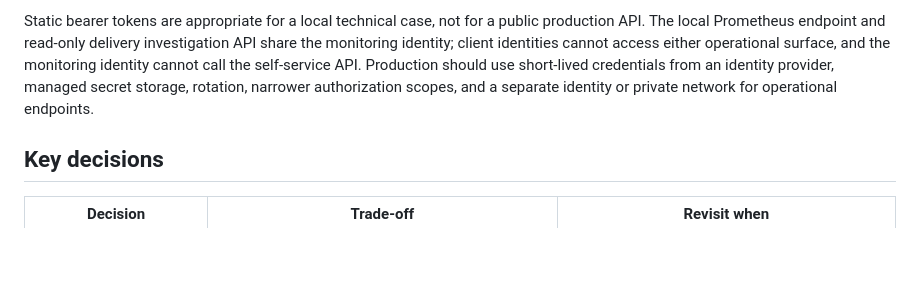
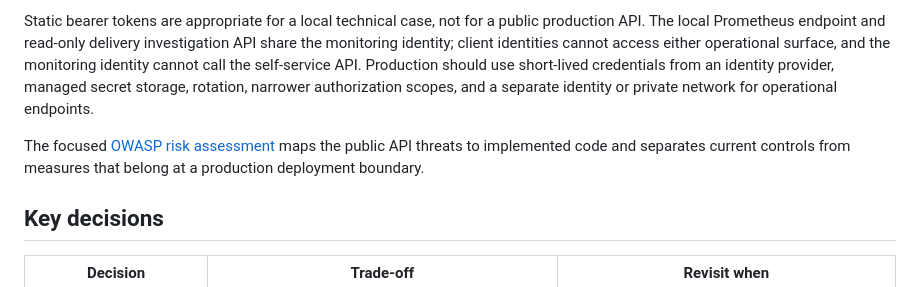
Before and after one commit to agnunezv/cobre-notifications-case, a Markdown page: docs/architecture-baseline.md, the part around the change. Drawn GitHub-style; blank space fills up the shorter version.

```diff
--- a/docs/architecture-baseline.md
+++ b/docs/architecture-baseline.md
@@ -184,6 +184,10 @@ self-service API. Production should use short-lived credentials from an
 identity provider, managed secret storage, rotation, narrower authorization
 scopes, and a separate identity or private network for operational endpoints.
 
+The focused [OWASP risk assessment](security-assessment.md) maps the public API
+threats to implemented code and separates current controls from measures that
+belong at a production deployment boundary.
+
 ## Key decisions
 
 | Decision | Trade-off | Revisit when |
```
Also changed, not shown: docs/security-assessment.md (added, +167 -0 lines).
